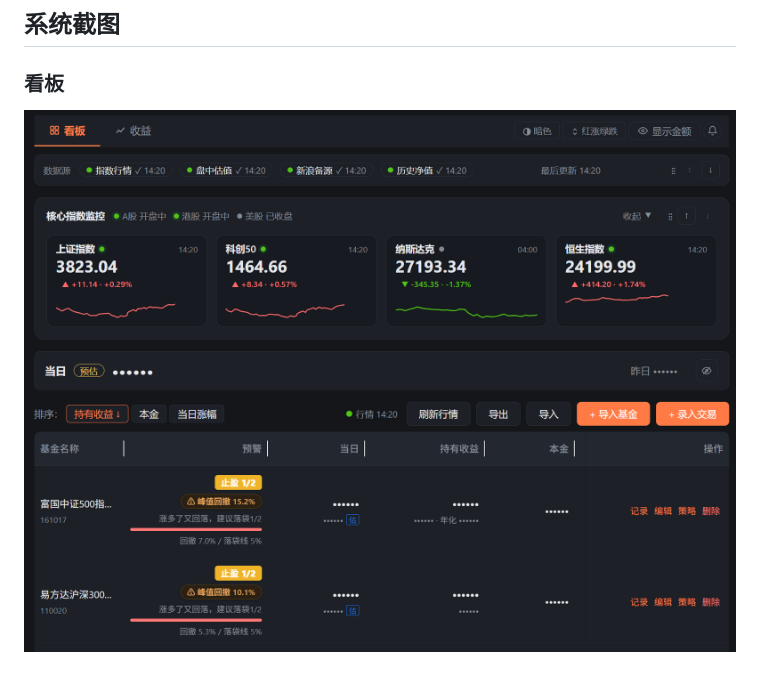
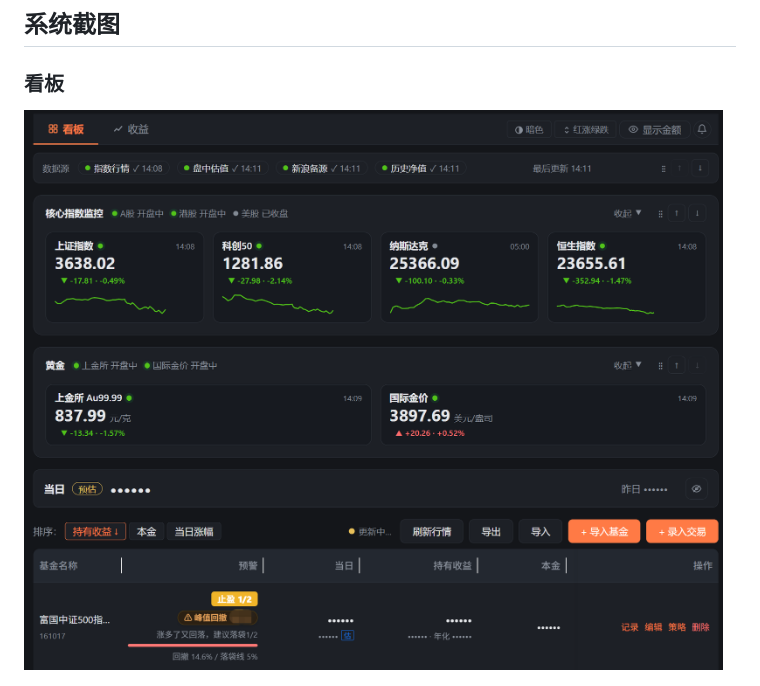
Before and after one commit to ly181021/fundboard, a Markdown page: README.md, the part around the change. Drawn GitHub-style; pictures changed too: img/board1-new.png (added).

Commit message:
release: gold price cards and README screenshot update since v0.5.0 (batch 5)

```diff
--- a/README.md
+++ b/README.md
@@ -17,7 +17,7 @@
 
 ### 看板
 
-![看板1](img/board1.png)
+![看板1](img/board1-new.png)
 
 ![看板2](img/board2.png)
 
```
Also changed, not shown: 15 other files.
